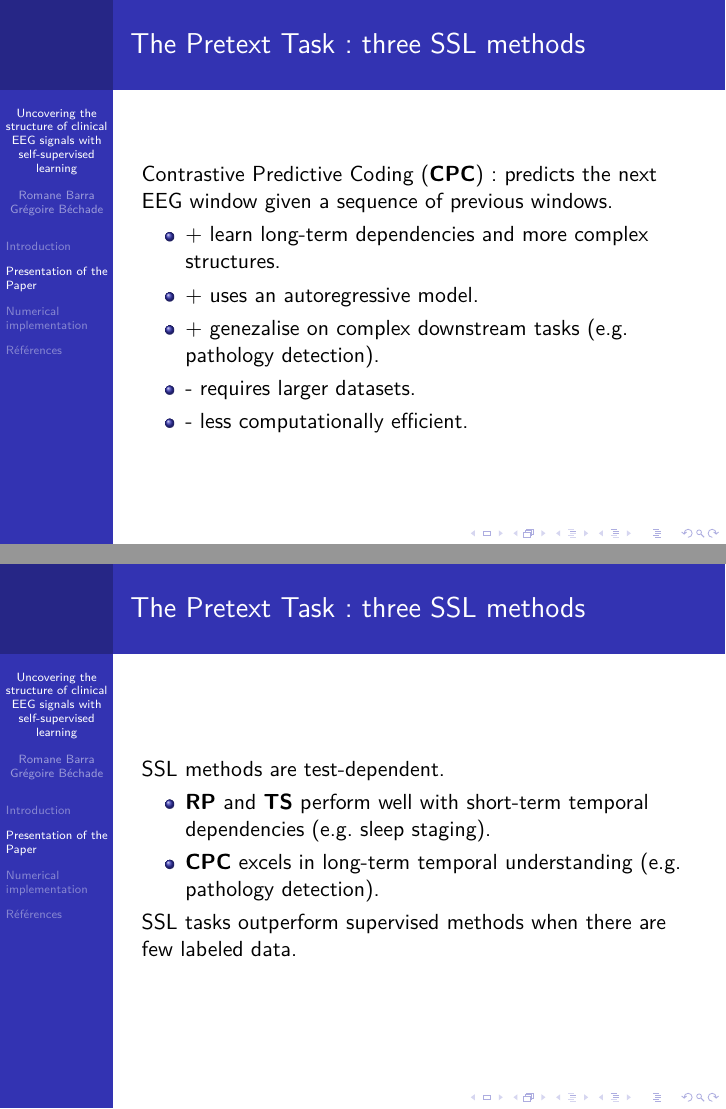
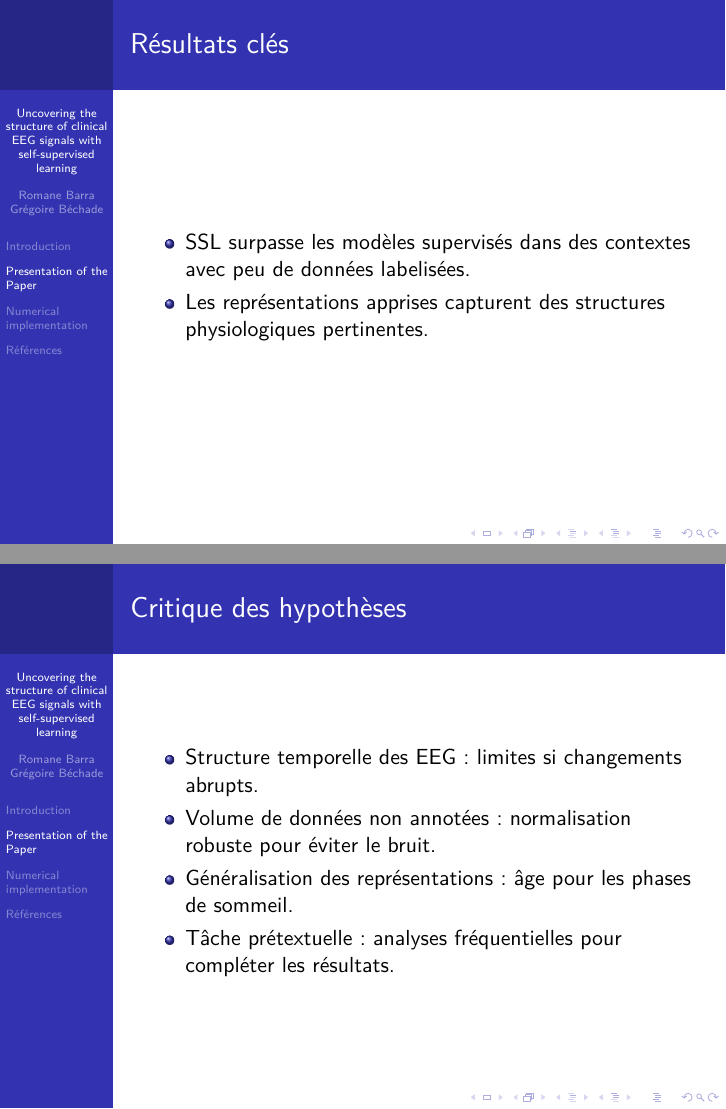
Before and after one commit to gregoirebechade/comp_stats_final, LaTeX slides (presentation/main.tex, which reads presentation/sections/romane.tex): pages 6 and 7 of 15 before the commit and pages 4 and 5 of 13 after it, joined at a grey line. Compiled offline with pdfLaTeX.

Commit message:
pres plus condensée

```diff
--- a/presentation/sections/romane.tex
+++ b/presentation/sections/romane.tex
@@ -23,7 +24,6 @@ Optimization based on stochastic gradient descent (SGD) with backpropagation.
 \end{frame}
 
-\begin{frame}{The Pretext Task : three SSL methods}
-SSL principle : learn "latent structure" in the data.
-
-Relative Positioning (\textbf{RP}): predicts whether two EEG windows are close in time or not.
+\begin{frame}{Résultats clés}
 \begin{itemize}
+    \item SSL surpasse les modèles supervisés dans des contextes avec peu de données labelisées.
+    \item Les représentations apprises capturent des structures physiologiques pertinentes.
@@ -33,6 +30,9 @@ Relative Positioning (\textbf{RP}): predicts whether two EEG windows are close i
 \end{itemize}
 \end{frame}
 
-\begin{frame}{The Pretext Task : three SSL methods}
-Temporal Shuffling (\textbf{TS}): predicts if three EEG windows are in temporal order or shuffled.
+\begin{frame}{Critique des hypothèses}
 \begin{itemize}
+    \item Structure temporelle des EEG: limites si changements abrupts.
+    \item Volume de données non annotées : normalisation robuste pour éviter le bruit.
+    \item Généralisation des représentations : âge pour les phases de sommeil.
+    \item Tâche prétextuelle : analyses fréquentielles pour compléter les résultats.
@@ -44,23 +39,2 @@ Temporal Shuffling (\textbf{TS}): predicts if three EEG windows are in temporal
 \end{itemize}
 \end{frame}
-
-\begin{frame}{The Pretext Task : three SSL methods}
-Contrastive Predictive Coding (\textbf{CPC}): predicts the next EEG window given a sequence of previous windows.
-\begin{itemize}
-    \item + learn long-term dependencies and more complex structures.
-    \item + uses an autoregressive model.
-    \item + genezalise on complex downstream tasks (e.g. pathology detection).
-    \item - requires larger datasets.
-    \item - less computationally efficient.
-\end{itemize}
-\end{frame}
-
-\begin{frame}{The Pretext Task : three SSL methods}
-SSL methods are test-dependent.
-\begin{itemize}
-    \item \textbf{RP} and \textbf{TS} perform well with short-term temporal dependencies (e.g. sleep staging).
-    \item \textbf{CPC} excels in long-term temporal understanding (e.g. pathology detection).
-\end{itemize}
-
-SSL tasks outperform supervised methods when there are few labeled data.
-\end{frame}
```
Also changed, not shown: presentation/sections/romane.tex (33 more changed lines).
